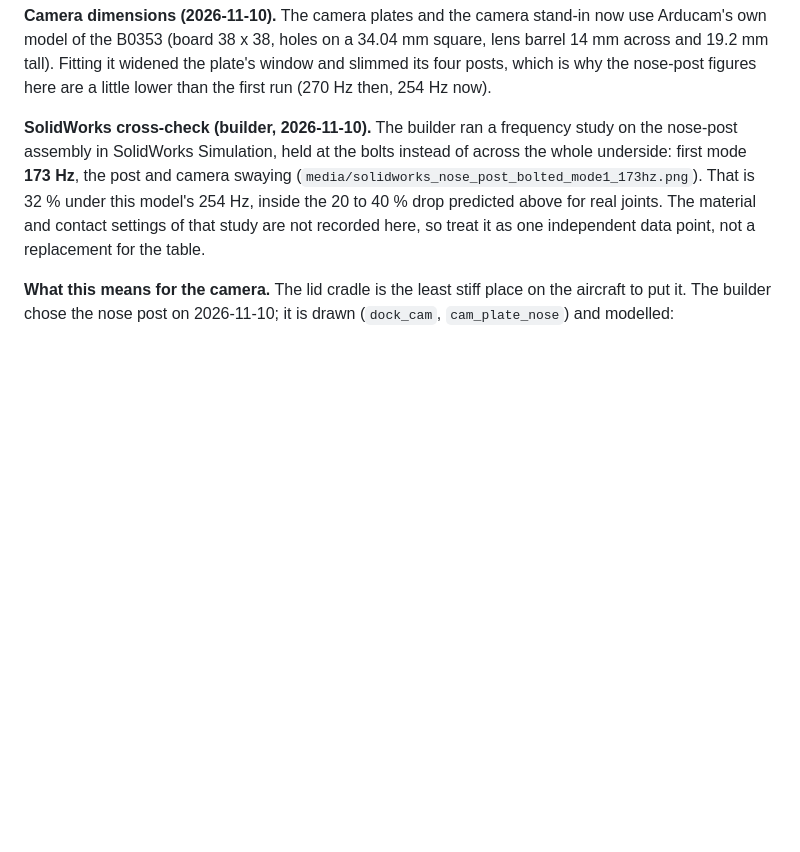
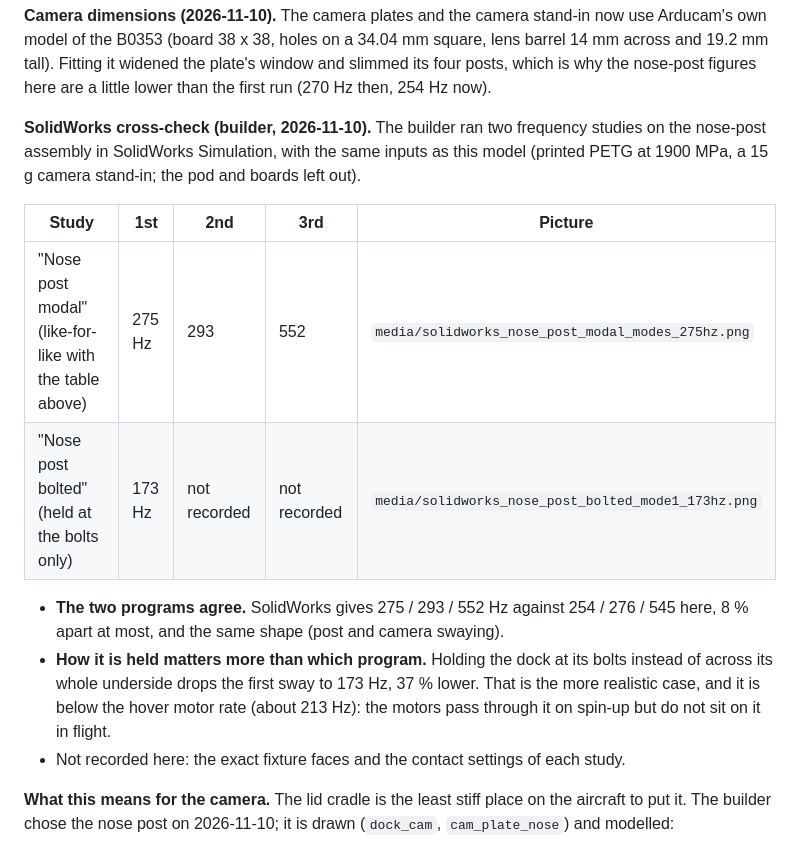
Before and after one commit to Swampyemerson/interceptor-sim, a Markdown page: hardware/avionics_pod/ANALYSIS.md, the part around the change. Drawn GitHub-style; blank space fills up the shorter version.

Commit message:
Add SolidWorks like-for-like modal result for the nose post (275/293/552 Hz)
Second builder screenshot saved to media/; ANALYSIS.md now compares both
SolidWorks studies with fea_modal.py (254/276/545 Hz).

Co-Authored-By: Claude Fable 5.2 <noreply@anthropic.com>
Claude-Session: https://claude.ai/code/session_0158SUQBPNgZDUDvdXaBSPUs

```diff
--- a/hardware/avionics_pod/ANALYSIS.md
+++ b/hardware/avionics_pod/ANALYSIS.md
@@ -84,13 +84,22 @@ Arducam's own model of the B0353 (board 38 x 38, holes on a 34.04 mm square, len
 posts, which is why the nose-post figures here are a little lower than the first run
 (270 Hz then, 254 Hz now).
 
-**SolidWorks cross-check (builder, 2026-11-10).** The builder ran a frequency study on
-the nose-post assembly in SolidWorks Simulation, held at the bolts instead of across the
-whole underside: first mode **173 Hz**, the post and camera swaying
-(`media/solidworks_nose_post_bolted_mode1_173hz.png`). That is 32 % under this model's
-254 Hz, inside the 20 to 40 % drop predicted above for real joints. The material and
-contact settings of that study are not recorded here, so treat it as one independent
-data point, not a replacement for the table.
+**SolidWorks cross-check (builder, 2026-11-10).** The builder ran two frequency studies
+on the nose-post assembly in SolidWorks Simulation, with the same inputs as this model
+(printed PETG at 1900 MPa, a 15 g camera stand-in; the pod and boards left out).
+
+| Study | 1st | 2nd | 3rd | Picture |
+|---|---|---|---|---|
+| "Nose post modal" (like-for-like with the table above) | 275 Hz | 293 | 552 | `media/solidworks_nose_post_modal_modes_275hz.png` |
+| "Nose post bolted" (held at the bolts only) | 173 Hz | not recorded | not recorded | `media/solidworks_nose_post_bolted_mode1_173hz.png` |
+
+- **The two programs agree.** SolidWorks gives 275 / 293 / 552 Hz against 254 / 276 / 545
+  here, 8 % apart at most, and the same shape (post and camera swaying).
+- **How it is held matters more than which program.** Holding the dock at its bolts
+  instead of across its whole underside drops the first sway to 173 Hz, 37 % lower.
+  That is the more realistic case, and it is below the hover motor rate (about 213 Hz):
+  the motors pass through it on spin-up but do not sit on it in flight.
+- Not recorded here: the exact fixture faces and the contact settings of each study.
 
 **What this means for the camera.** The lid cradle is the least stiff place on the
 aircraft to put it. The builder chose the nose post on 2026-11-10; it is drawn
```
Also changed, not shown: media/solidworks_nose_post_modal_modes_275hz.png (added).
